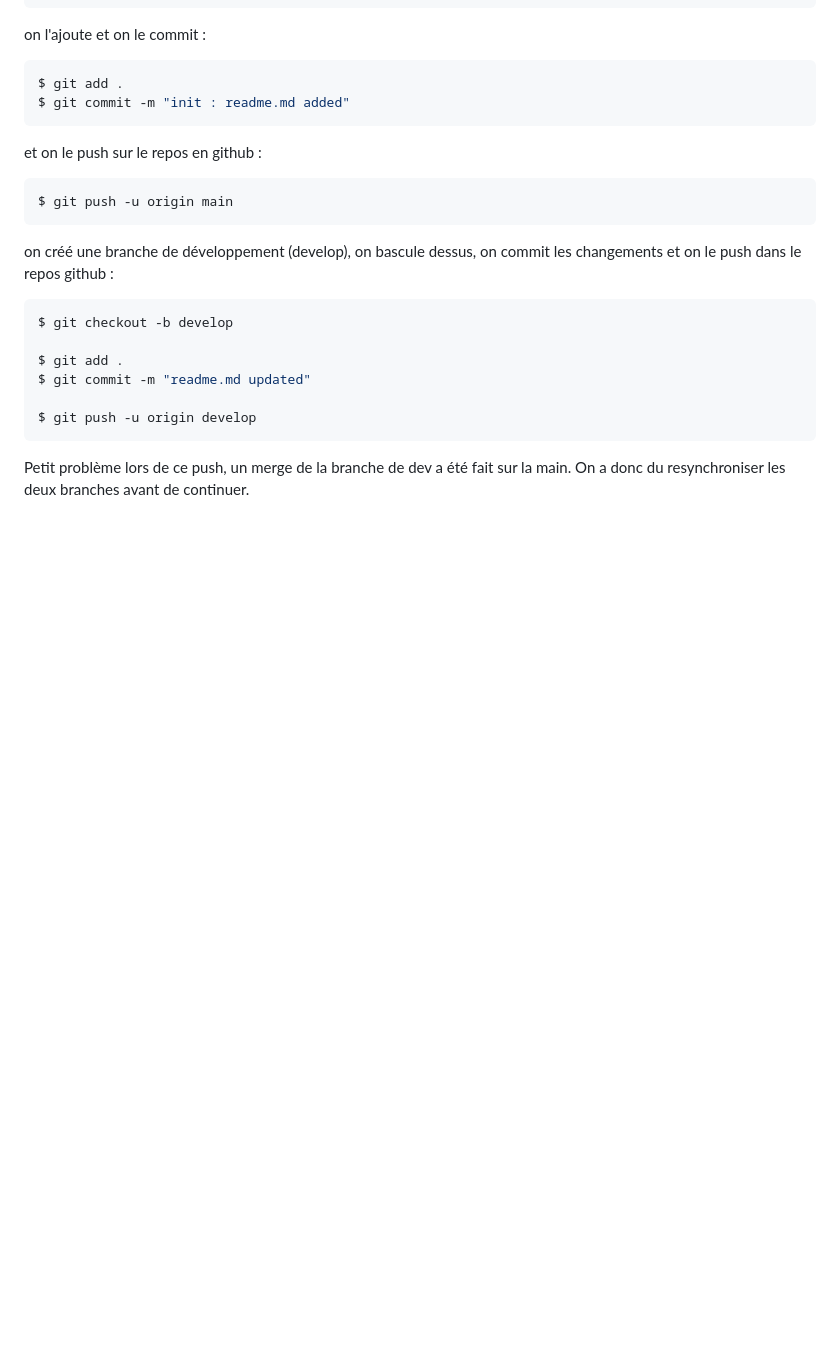
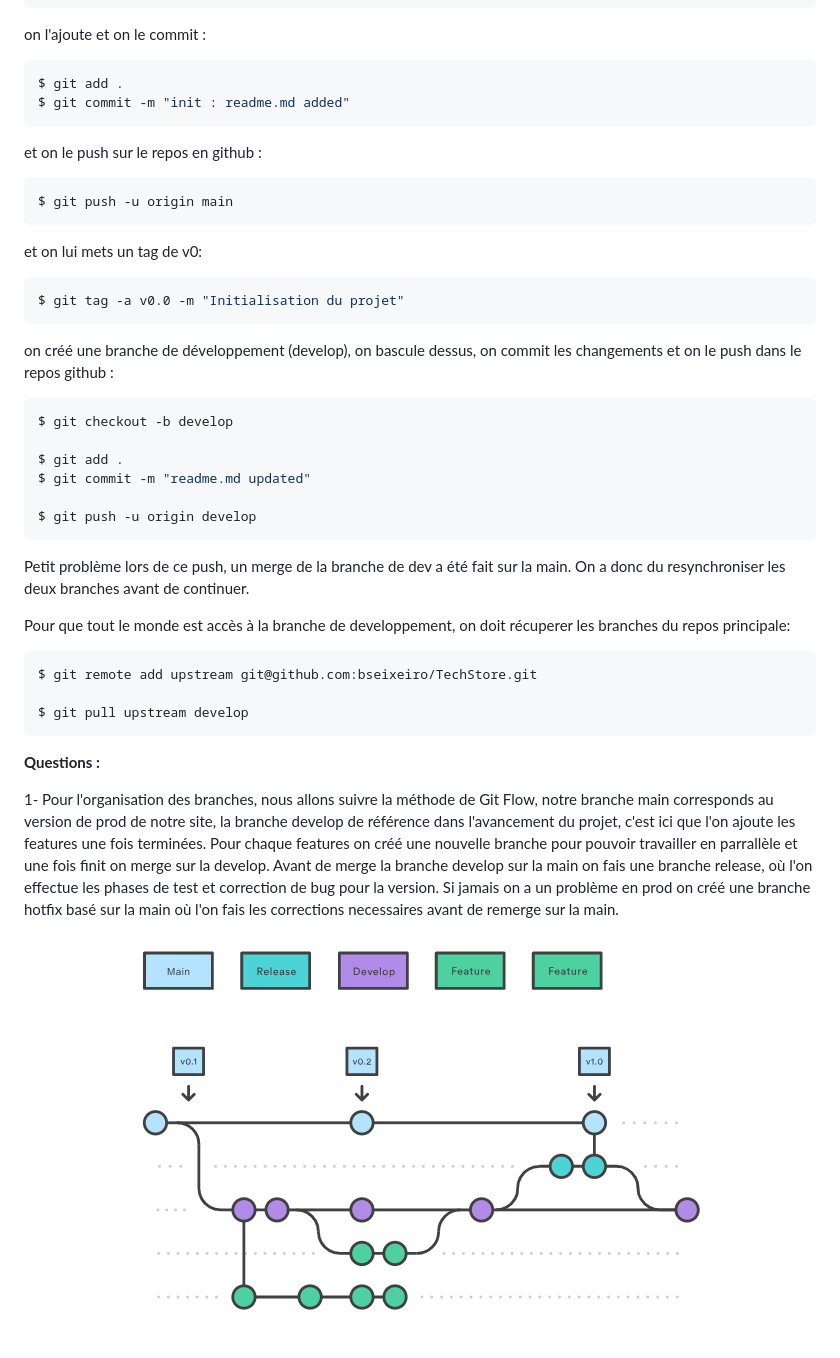
Before and after one commit to bseixeiro/TechStore, a Markdown page: readme.md, the part around the change. Rendered like a GitHub page; pictures changed too: img/brancheShema.png (added); blank space fills up the shorter version.

Commit message:
readme.md updated, Shema added

````diff
--- a/readme.md
+++ b/readme.md
@@ -25,7 +25,10 @@ et on le push sur le repos en github :
 ```sh
 $ git push -u origin main
 ```
-
+et on lui mets un tag de v0:
+```sh
+$ git tag -a v0.0 -m "Initialisation du projet"
+```
 on créé une branche de développement (develop), on bascule dessus, on commit les changements et on le push dans le repos github :
 
 ```sh
@@ -38,3 +41,19 @@ $ git push -u origin develop
 ```
 
 Petit problème lors de ce push, un merge de la branche de dev a été fait sur la main. On a donc du resynchroniser les deux branches avant de continuer.
+
+Pour que tout le monde est accès à la branche de developpement, on doit récuperer les branches du repos principale:
+
+```sh
+$ git remote add upstream git@github.com:bseixeiro/TechStore.git
+
+$ git pull upstream develop
+```
+
+**Questions :**
+
+1- Pour l'organisation des branches, nous allons suivre la méthode de Git Flow, notre branche main corresponds au version de prod de notre site, la branche develop de référence dans l'avancement du projet, c'est ici que l'on ajoute les features une fois terminées. Pour chaque features on créé une nouvelle branche pour pouvoir travailler en parrallèle et une fois finit on merge sur la develop. Avant de merge la branche develop sur la main on fais une branche release, où l'on effectue les phases de test et correction de bug pour la version.
+Si jamais on a un problème en prod on créé une branche hotfix basé sur la main où l'on fais les corrections necessaires avant de remerge sur la main.
+
+
+![Alt text](./img/brancheShema.png)
````
